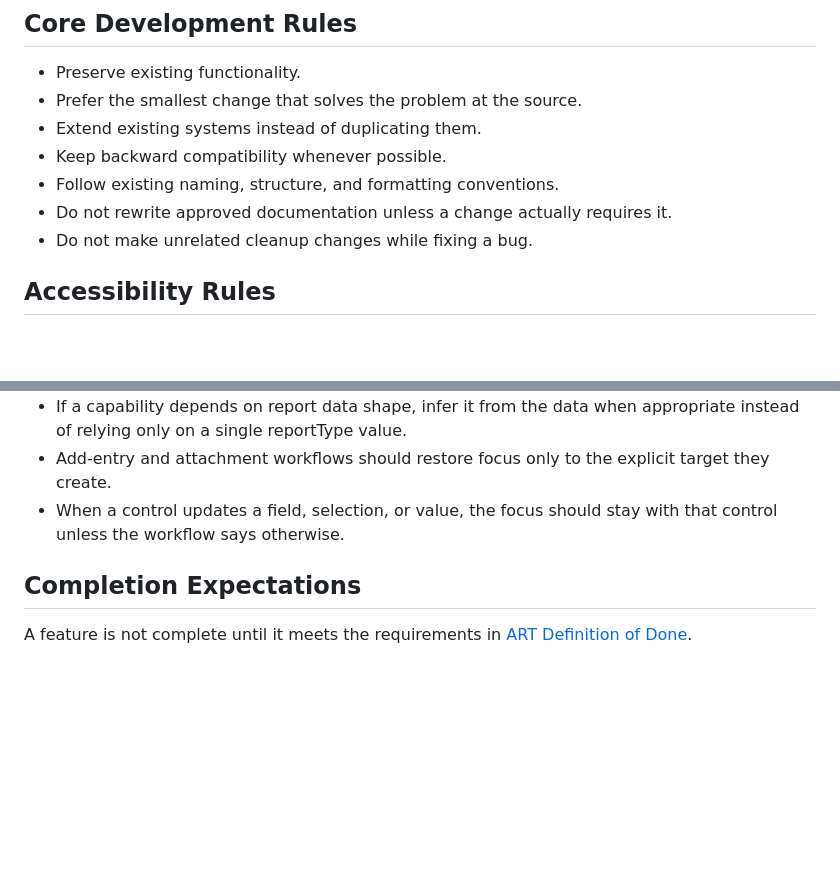
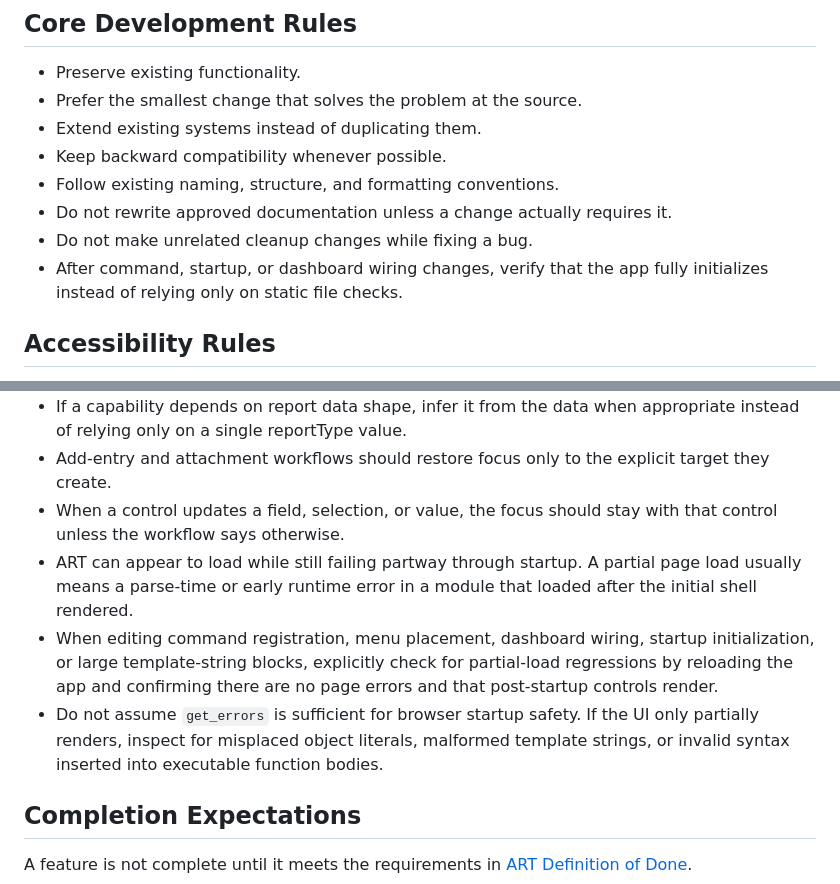
Before and after one commit to ripplelearning/ART, a Markdown page: .github/copilot-instructions.md, 2 parts joined by grey strips. Rendered like a GitHub page; blank space fills up the shorter version.

Commit message:
Document partial page load validation

```diff
--- a/.github/copilot-instructions.md
+++ b/.github/copilot-instructions.md
@@ -23,6 +23,7 @@ The codebase is driven by a shared state store, command registry, and UI modules
 - Follow existing naming, structure, and formatting conventions.
 - Do not rewrite approved documentation unless a change actually requires it.
 - Do not make unrelated cleanup changes while fixing a bug.
+- After command, startup, or dashboard wiring changes, verify that the app fully initializes instead of relying only on static file checks.
 
 ## Accessibility Rules
 - Use semantic HTML whenever possible.
@@ -69,6 +70,9 @@ The codebase is driven by a shared state store, command registry, and UI modules
 - If a capability depends on report data shape, infer it from the data when appropriate instead of relying only on a single reportType value.
 - Add-entry and attachment workflows should restore focus only to the explicit target they create.
 - When a control updates a field, selection, or value, the focus should stay with that control unless the workflow says otherwise.
+- ART can appear to load while still failing partway through startup. A partial page load usually means a parse-time or early runtime error in a module that loaded after the initial shell rendered.
+- When editing command registration, menu placement, dashboard wiring, startup initialization, or large template-string blocks, explicitly check for partial-load regressions by reloading the app and confirming there are no page errors and that post-startup controls render.
+- Do not assume `get_errors` is sufficient for browser startup safety. If the UI only partially renders, inspect for misplaced object literals, malformed template strings, or invalid syntax inserted into executable function bodies.
 
 ## Completion Expectations
 A feature is not complete until it meets the requirements in [ART Definition of Done](../docs/ART-Definition-of-Done.md).
```
